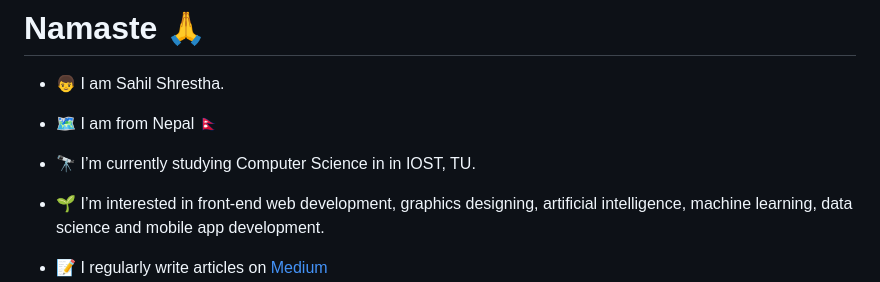
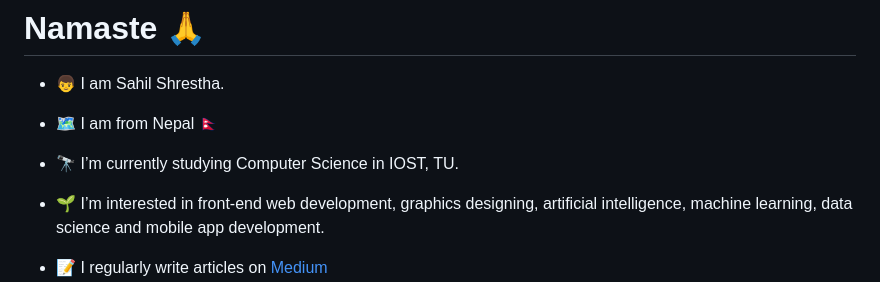
Before and after one commit to sahilian/sahilian, a Markdown page: README.md, the part around the change. Rendered like a GitHub page.

```diff
--- a/README.md
+++ b/README.md
@@ -28,7 +28,7 @@
 
 - 🗺 I am from Nepal 🇳🇵
 
-- 🔭 I’m currently studying Computer Science in in IOST, TU.
+- 🔭 I’m currently studying Computer Science in IOST, TU.
 
 - 🌱 I’m interested in front-end web development, graphics designing, artificial intelligence, machine learning, data science and mobile app development.
 
```
